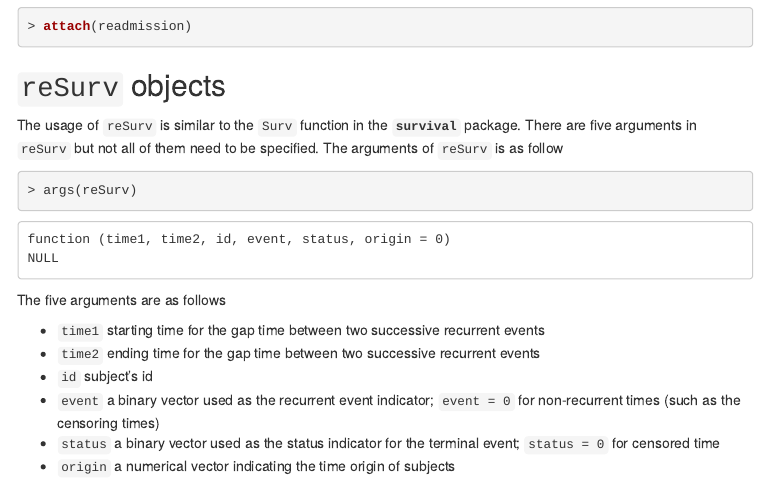
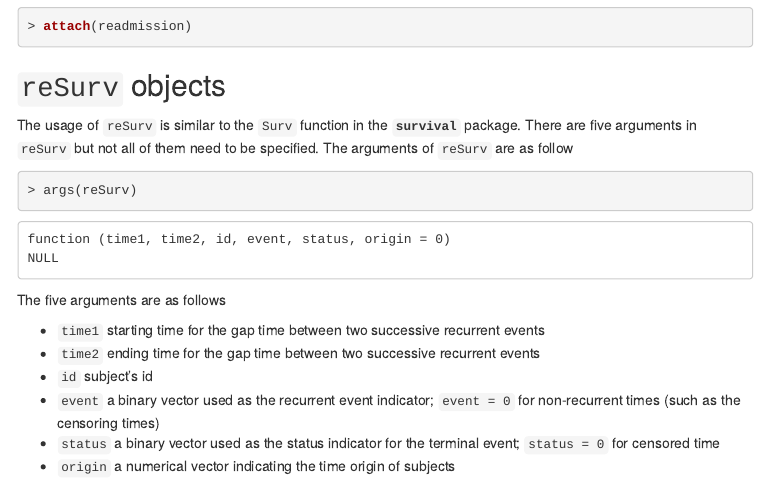
Before and after one commit to stc04003/reReg, an R Markdown document (vignettes/reReg-plots.Rmd): the page in a window 1100 px wide, from 610 px down. The pictures show the output file vignettes/reReg-plots.html that the author committed with the source, opened offline; menus at the side of the page are left out.

Commit message:
fixed some typos (haven't compiled)

````diff
--- a/vignettes/reReg-plots.Rmd
+++ b/vignettes/reReg-plots.Rmd
@@ -40,7 +40,7 @@ attach(readmission)
 The usage of `reSurv` is similar to the
 `Surv` function in the __`survival`__ package.
 There are five arguments in `reSurv` but not all of them need to be specified.
-The arguments of `reSurv` is as follow
+The arguments of `reSurv` are as follow
 ```{r reSurv}
 args(reSurv)
 ```
````
Also changed, not shown: vignettes/reReg-sims.Rmd (+1 -1 lines), docs/pkgdown.yml, vignettes/reReg-plots.html, 33 other files.
